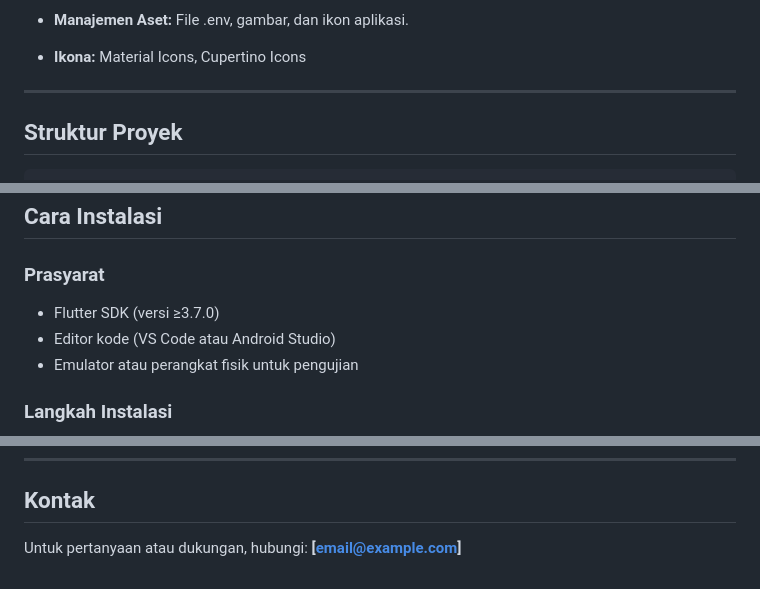
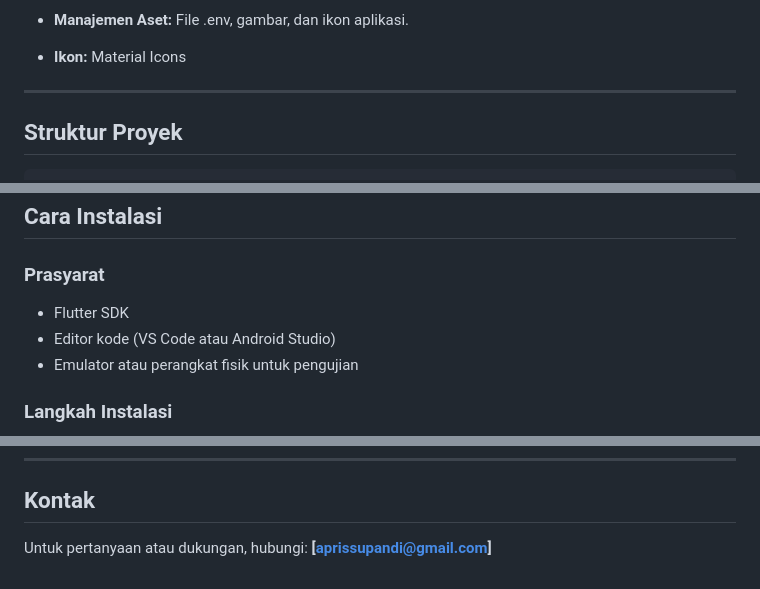
Before and after one commit to BgApii/hafalyuk_mhs, a Markdown page: README.md, 3 parts joined by grey strips. Rendered like a GitHub page.

```diff
--- a/README.md
+++ b/README.md
@@ -72,7 +72,7 @@
   * curved\_navigation\_bar
   * shimmer
 * **Manajemen Aset:** File .env, gambar, dan ikon aplikasi.
-* **Ikona:** Material Icons, Cupertino Icons
+* **Ikon:** Material Icons
 
 ---
 
@@ -101,7 +101,7 @@ hafalyuk_mhs/
 
 ### Prasyarat
 
-* Flutter SDK (versi ≥3.7.0)
+* Flutter SDK
 * Editor kode (VS Code atau Android Studio)
 * Emulator atau perangkat fisik untuk pengujian
 
@@ -176,4 +176,4 @@ flutter run
 
 ## Kontak
 
-Untuk pertanyaan atau dukungan, hubungi: **\[[email@example.com](mailto:email@example.com)]**
+Untuk pertanyaan atau dukungan, hubungi: **\[[aprissupandi@gmail.com](mailto:aprissupandi@gmail.com)]**
```
